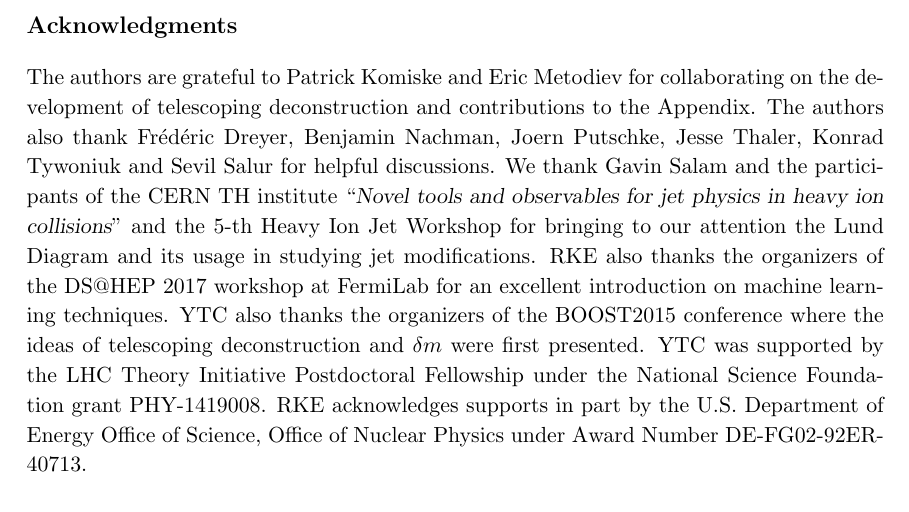
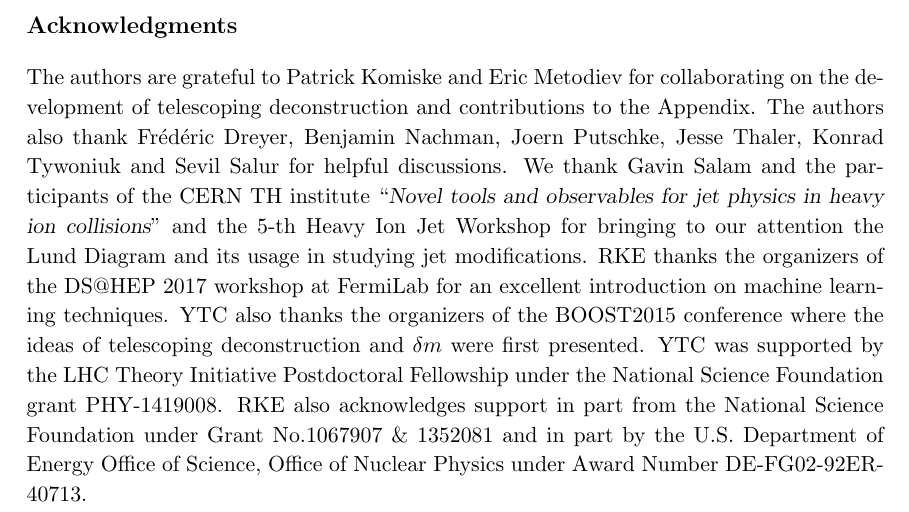
Before and after one commit to ytchien/HeavyIonMLpaper, a LaTeX document (qg_ML.tex): part of page 24 of 35, cut so that both start at the same text. Compiled offline with pdfLaTeX.

Commit message:
added raghav acknowledgements

```diff
--- a/qg_ML.tex
+++ b/qg_ML.tex
@@ -376,7 +376,7 @@ We presented a systematic study of modifications to quark and gluon jet substruc
 The future of heavy ion jet physics program necessarily moves toward precise, simultaneous understanding of multiple jet substructure observables and their correlations. Therefore our work serves as a first example of how multivariate techniques can help illuminate the underlying mechanism of jet modifications. By studying the telescoping deconstruction framework, we suggest new jet substructure observables for jet quenching studies, that we hope will provide qualitatively new insights order-by-order when measured experimentally. In the future, comparisons between theoretical calculations, simulations and experimental measurements will become standard practice in order to identify robust features of jet-medium interactions. Our work represents a thorough, systematic framework that we hope will serve this important purpose.
 
 \section*{Acknowledgments}
-The authors are grateful to Patrick Komiske and Eric Metodiev for collaborating on the development of telescoping deconstruction and contributions to the Appendix. The authors also thank Fr\'ed\'eric Dreyer, Benjamin Nachman, Joern Putschke, Jesse Thaler, Konrad Tywoniuk and Sevil Salur for helpful discussions. We thank Gavin Salam and the participants of the CERN TH institute ``{\sl Novel tools and observables for jet physics in heavy ion collisions}" and the 5-th Heavy Ion Jet Workshop for bringing to our attention the Lund Diagram and its usage in studying jet modifications. RKE also thanks the organizers of the DS@HEP 2017 workshop at FermiLab for an excellent introduction on machine learning techniques. YTC also thanks the organizers of the BOOST2015 conference where the ideas of telescoping deconstruction and $\delta m$ were first presented. YTC was supported by the LHC Theory Initiative Postdoctoral Fellowship under the National Science Foundation grant PHY-1419008. RKE acknowledges supports in part by the U.S. Department of Energy Office of Science, Office of Nuclear Physics under Award Number DE-FG02-92ER-40713.
+The authors are grateful to Patrick Komiske and Eric Metodiev for collaborating on the development of telescoping deconstruction and contributions to the Appendix. The authors also thank Fr\'ed\'eric Dreyer, Benjamin Nachman, Joern Putschke, Jesse Thaler, Konrad Tywoniuk and Sevil Salur for helpful discussions. We thank Gavin Salam and the participants of the CERN TH institute ``{\sl Novel tools and observables for jet physics in heavy ion collisions}" and the 5-th Heavy Ion Jet Workshop for bringing to our attention the Lund Diagram and its usage in studying jet modifications. RKE thanks the organizers of the DS@HEP 2017 workshop at FermiLab for an excellent introduction on machine learning techniques. YTC also thanks the organizers of the BOOST2015 conference where the ideas of telescoping deconstruction and $\delta m$ were first presented. YTC was supported by the LHC Theory Initiative Postdoctoral Fellowship under the National Science Foundation grant PHY-1419008. RKE also acknowledges support in part from the National Science Foundation under Grant No.1067907 \& 1352081 and in part by the U.S. Department of Energy Office of Science, Office of Nuclear Physics under Award Number DE-FG02-92ER-40713.
 
 
 
```
Also changed, not shown: 1 other file.
